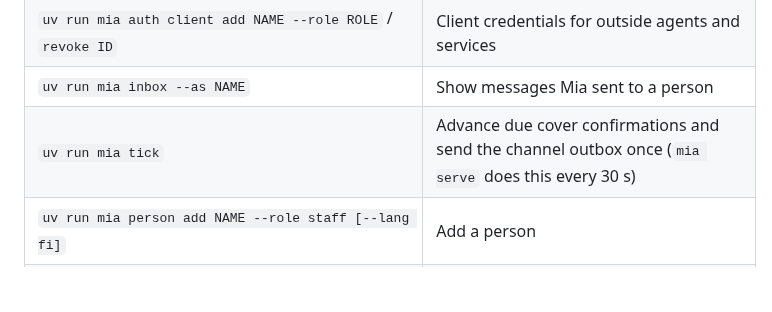
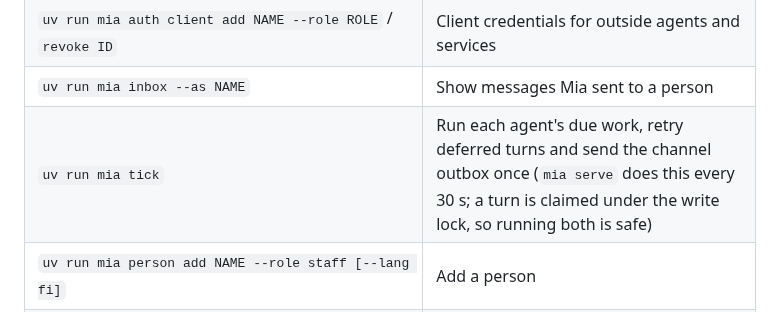
Before and after one commit to Predictive-Systems-Inc/mia, a Markdown page: README.md, the part around the change. GitHub-like rendering; blank space fills up the shorter version.

Commit message:
docs: README describes mia tick after the deferral claim; router follow-up spec (retail gate, small talk, learning from taps)
Co-Authored-By: Claude Fable 5.1 <noreply@anthropic.com>
Claude-Session: https://claude.ai/code/session_013J5FRfjLZR7K3vLzgBZfXN

```diff
--- a/README.md
+++ b/README.md
@@ -66,7 +66,7 @@ uv run mia chat "Show me Maria's visits." --as Juha
 | `uv run mia auth reset NAME` / `unlock LOGIN` / `link NAME` | Recovery: new enrolment link, clear a lockout, send a login link over WhatsApp |
 | `uv run mia auth client add NAME --role ROLE` / `revoke ID` | Client credentials for outside agents and services |
 | `uv run mia inbox --as NAME` | Show messages Mia sent to a person |
-| `uv run mia tick` | Advance due cover confirmations and send the channel outbox once (`mia serve` does this every 30 s) |
+| `uv run mia tick` | Run each agent's due work, retry deferred turns and send the channel outbox once (`mia serve` does this every 30 s; a turn is claimed under the write lock, so running both is safe) |
 | `uv run mia person add NAME --role staff [--lang fi]` | Add a person |
 | `uv run mia invite NAME [--as SUPERVISOR]` | One-time WhatsApp invite link for a person (needs `MIA_NODE_SECRET`) |
 | `uv run mia channels sim "..." --from NUMBER` | Message Mia as a phone on the simulated channel (try `LINK <code>` first) |
```
Also changed, not shown: 1 other file.
